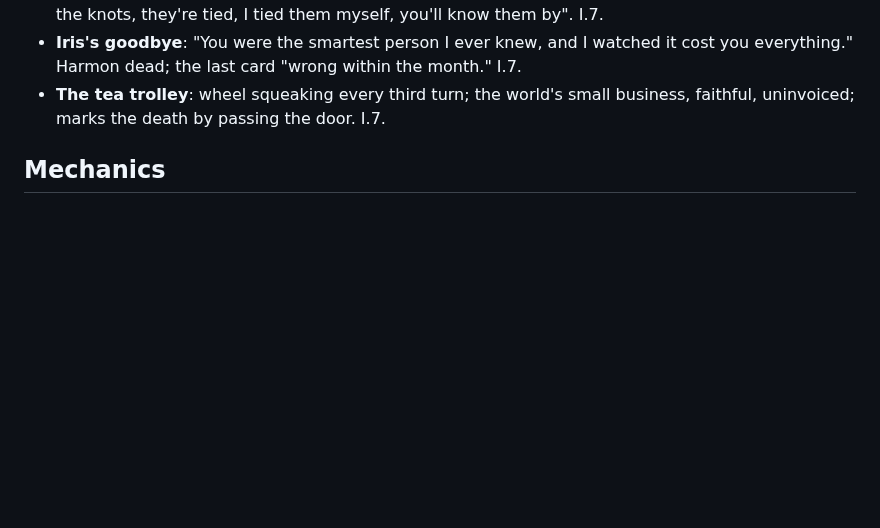
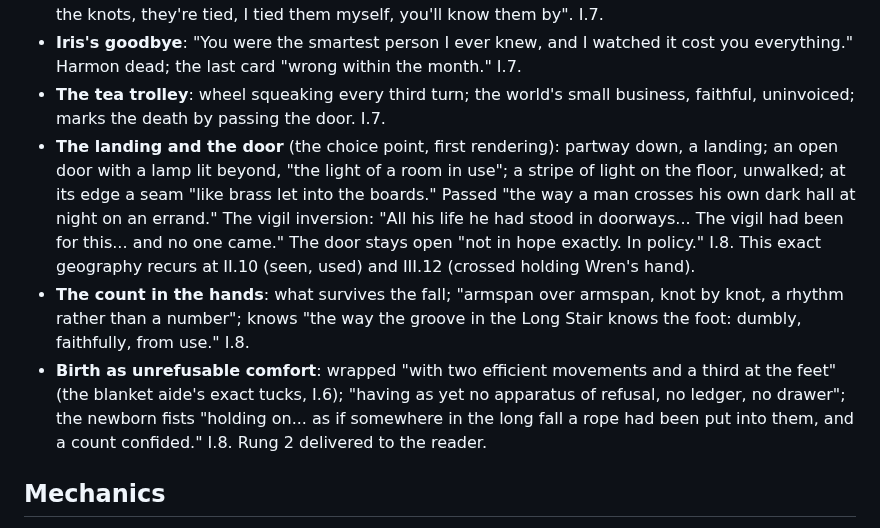
Before and after one commit to BruceEckel/TheWell, a Markdown page: planning/style.md, the part around the change. Drawn GitHub-style; blank space fills up the shorter version.

Commit message:
Chapter 8 draft: The Door; the unregistered choice point; Act I complete in draft
Co-Authored-By: Claude Fable 5 <noreply@anthropic.com>

```diff
--- a/planning/style.md
+++ b/planning/style.md
@@ -86,6 +86,9 @@ Rules: motifs recur without comment; they are never explained; each recurrence i
 - **The last words**: the phrase intact, then the knots coda cut mid-sentence by death: "remember the knots, they're tied, I tied them myself, you'll know them by". I.7.
 - **Iris's goodbye**: "You were the smartest person I ever knew, and I watched it cost you everything." Harmon dead; the last card "wrong within the month." I.7.
 - **The tea trolley**: wheel squeaking every third turn; the world's small business, faithful, uninvoiced; marks the death by passing the door. I.7.
+- **The landing and the door** (the choice point, first rendering): partway down, a landing; an open door with a lamp lit beyond, "the light of a room in use"; a stripe of light on the floor, unwalked; at its edge a seam "like brass let into the boards." Passed "the way a man crosses his own dark hall at night on an errand." The vigil inversion: "All his life he had stood in doorways... The vigil had been for this... and no one came." The door stays open "not in hope exactly. In policy." I.8. This exact geography recurs at II.10 (seen, used) and III.12 (crossed holding Wren's hand).
+- **The count in the hands**: what survives the fall; "armspan over armspan, knot by knot, a rhythm rather than a number"; knows "the way the groove in the Long Stair knows the foot: dumbly, faithfully, from use." I.8.
+- **Birth as unrefusable comfort**: wrapped "with two efficient movements and a third at the feet" (the blanket aide's exact tucks, I.6); "having as yet no apparatus of refusal, no ledger, no drawer"; the newborn fists "holding on... as if somewhere in the long fall a rope had been put into them, and a count confided." I.8. Rung 2 delivered to the reader.
 
 ## Mechanics
 
```
Also changed, not shown: manuscript/act1-ch08-the-door.md (added, +25 -0 lines), planning/outline.md (+1 -1 lines).
